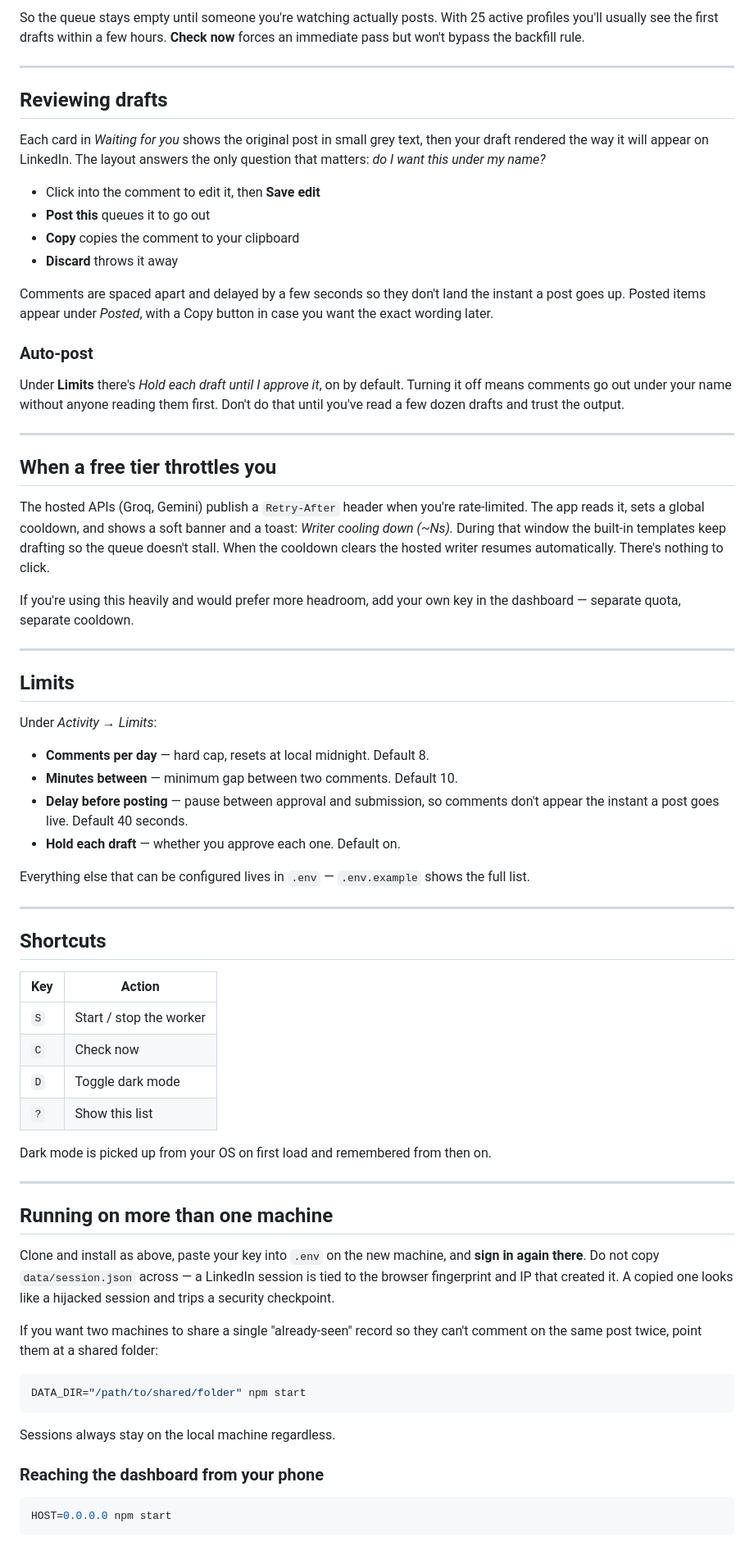
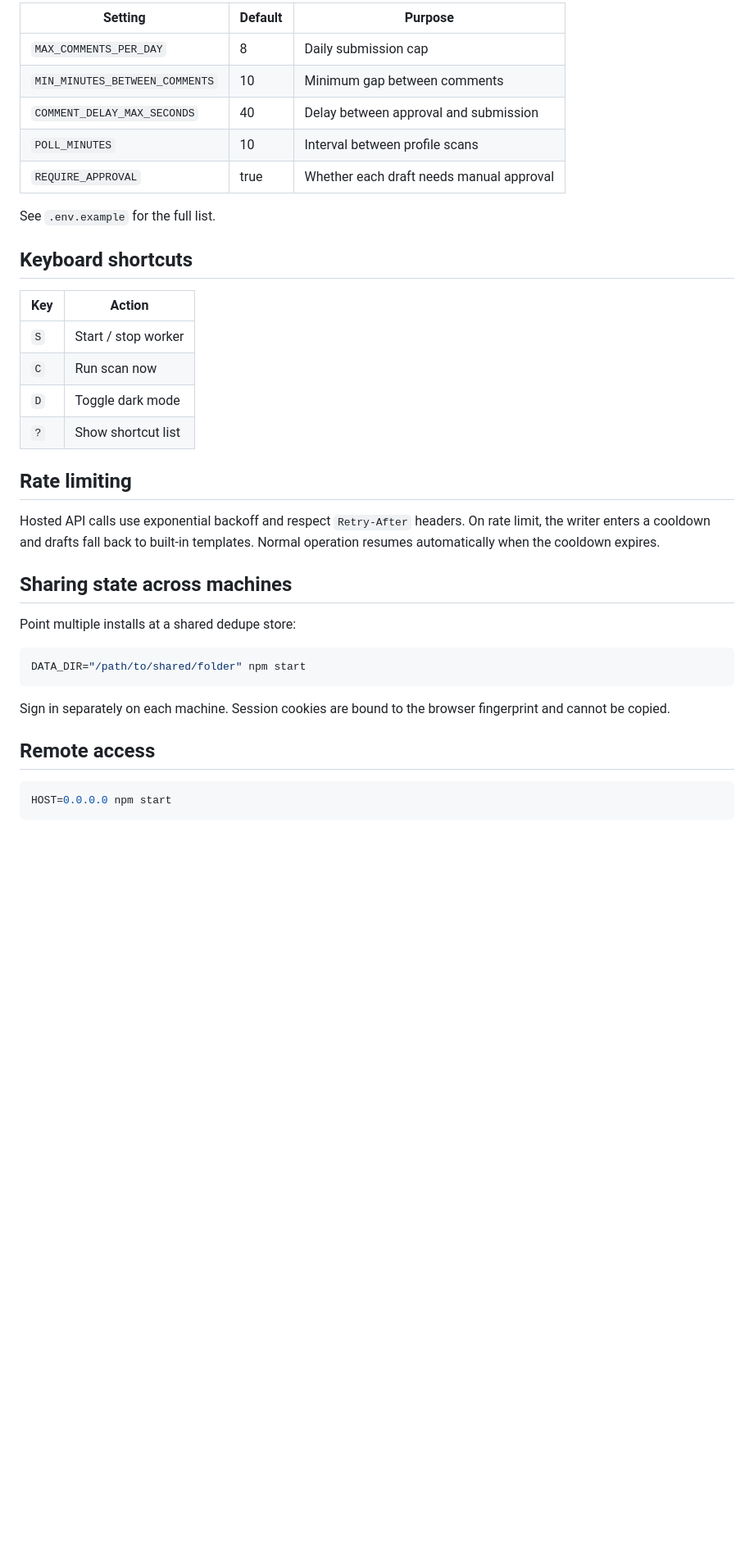
Before and after one commit to Akul321/Comment-Automation, a Markdown page: README.md, the part around one of its changes. Shown at 82% size. Drawn GitHub-style; blank space fills up the shorter version.

````diff
--- a/README.md
+++ b/README.md
@@ -75,72 +78,38 @@ alice-example: added. 14 existing posts recorded and skipped — only new posts
 
-So the queue stays empty until someone you're watching actually posts. With 25 active profiles you'll usually see the first drafts within a few hours. **Check now** forces an immediate pass but won't bypass the backfill rule.
+| Setting | Default | Purpose |
+|---|---|---|
+| `MAX_COMMENTS_PER_DAY` | 8 | Daily submission cap |
+| `MIN_MINUTES_BETWEEN_COMMENTS` | 10 | Minimum gap between comments |
+| `COMMENT_DELAY_MAX_SECONDS` | 40 | Delay between approval and submission |
+| `POLL_MINUTES` | 10 | Interval between profile scans |
+| `REQUIRE_APPROVAL` | true | Whether each draft needs manual approval |
 
----
+See `.env.example` for the full list.
 
-## Reviewing drafts
-
-Each card in *Waiting for you* shows the original post in small grey text, then your draft rendered the way it will appear on LinkedIn. The layout answers the only question that matters: *do I want this under my name?*
-
-- Click into the comment to edit it, then **Save edit**
-- **Post this** queues it to go out
-- **Copy** copies the comment to your clipboard
-- **Discard** throws it away
-
-Comments are spaced apart and delayed by a few seconds so they don't land the instant a post goes up. Posted items appear under *Posted*, with a Copy button in case you want the exact wording later.
-
-### Auto-post
-
-Under **Limits** there's *Hold each draft until I approve it*, on by default. Turning it off means comments go out under your name without anyone reading them first. Don't do that until you've read a few dozen drafts and trust the output.
-
----
-
-## When a free tier throttles you
-
-The hosted APIs (Groq, Gemini) publish a `Retry-After` header when you're rate-limited. The app reads it, sets a global cooldown, and shows a soft banner and a toast: *Writer cooling down (~Ns).* During that window the built-in templates keep drafting so the queue doesn't stall. When the cooldown clears the hosted writer resumes automatically. There's nothing to click.
-
-If you're using this heavily and would prefer more headroom, add your own key in the dashboard — separate quota, separate cooldown.
-
----
-
-## Limits
-
-Under *Activity → Limits*:
-
-- **Comments per day** — hard cap, resets at local midnight. Default 8.
-- **Minutes between** — minimum gap between two comments. Default 10.
-- **Delay before posting** — pause between approval and submission, so comments don't appear the instant a post goes live. Default 40 seconds.
-- **Hold each draft** — whether you approve each one. Default on.
-
-Everything else that can be configured lives in `.env` — `.env.example` shows the full list.
-
----
-
-## Shortcuts
+## Keyboard shortcuts
 
 | Key | Action |
 |---|---|
-| `S` | Start / stop the worker |
-| `C` | Check now |
+| `S` | Start / stop worker |
+| `C` | Run scan now |
 | `D` | Toggle dark mode |
-| `?` | Show this list |
+| `?` | Show shortcut list |
 
-Dark mode is picked up from your OS on first load and remembered from then on.
+## Rate limiting
 
----
+Hosted API calls use exponential backoff and respect `Retry-After` headers. On rate limit, the writer enters a cooldown and drafts fall back to built-in templates. Normal operation resumes automatically when the cooldown expires.
 
-## Running on more than one machine
+## Sharing state across machines
 
-Clone and install as above, paste your key into `.env` on the new machine, and **sign in again there**. Do not copy `data/session.json` across — a LinkedIn session is tied to the browser fingerprint and IP that created it. A copied one looks like a hijacked session and trips a security checkpoint.
-
-If you want two machines to share a single "already-seen" record so they can't comment on the same post twice, point them at a shared folder:
+Point multiple installs at a shared dedupe store:
 
 ```bash
 DATA_DIR="/path/to/shared/folder" npm start
 ```
 
-Sessions always stay on the local machine regardless.
+Sign in separately on each machine. Session cookies are bound to the browser fingerprint and cannot be copied.
 
-### Reaching the dashboard from your phone
+## Remote access
 
 ```bash
 HOST=0.0.0.0 npm start
````
Also changed, not shown: other parts of README.md (+68 -81 lines).
